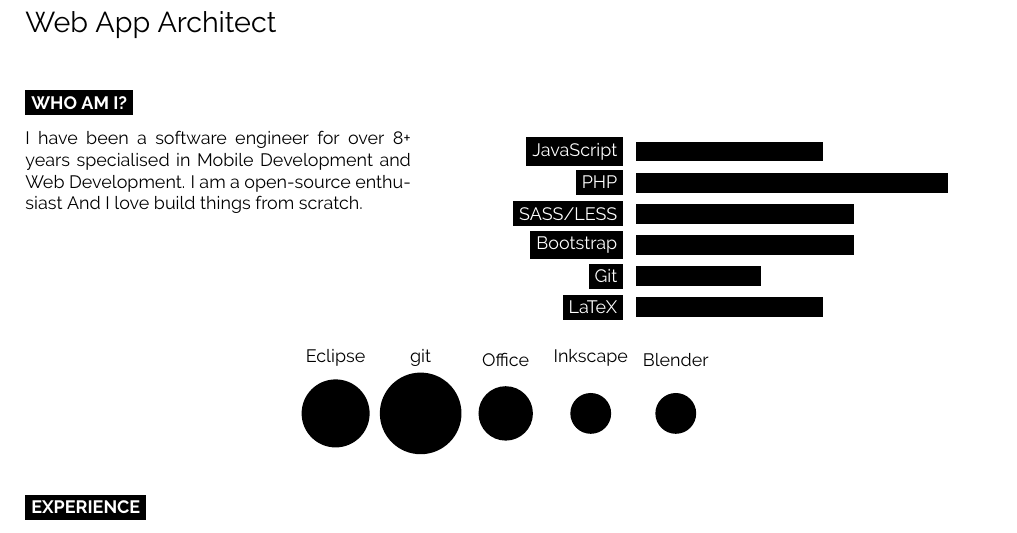
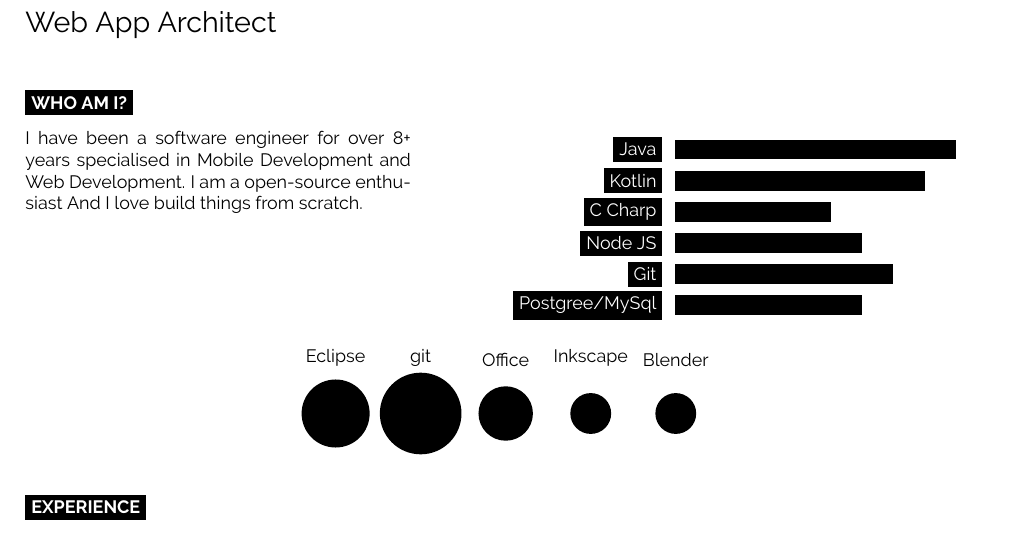
Before and after one commit to douglasalipio/douglas_cv, a LaTeX CV (latex_cv_douglas.tex): part of the page, cut so that both start at the same text. Compiled offline with pdfLaTeX.

```diff
--- a/latex_cv_douglas.tex
+++ b/latex_cv_douglas.tex
@@ -79,12 +79,12 @@
 \begin{minipage}[t]{0.5\textwidth} % 50% of the page for the skills bar chart
 	\vspace{-\baselineskip} % Required for vertically aligning minipages
 	\begin{barchart}{5.5}
-		\baritem{JavaScript}{60}
-		\baritem{PHP}{100}
-		\baritem{SASS/LESS}{70}
-		\baritem{Bootstrap}{70}
-		\baritem{Git}{40}
-		\baritem{LaTeX}{60}
+		\baritem{Java}{90}
+		\baritem{Kotlin}{80}
+		\baritem{C Charp}{50}
+		\baritem{Node JS}{60}
+		\baritem{Git}{70}
+		\baritem{Postgree/MySql}{60}
 	\end{barchart}
 \end{minipage}
 
```
Also changed, not shown: latex_cv_douglas.pdf, 2 other files.
